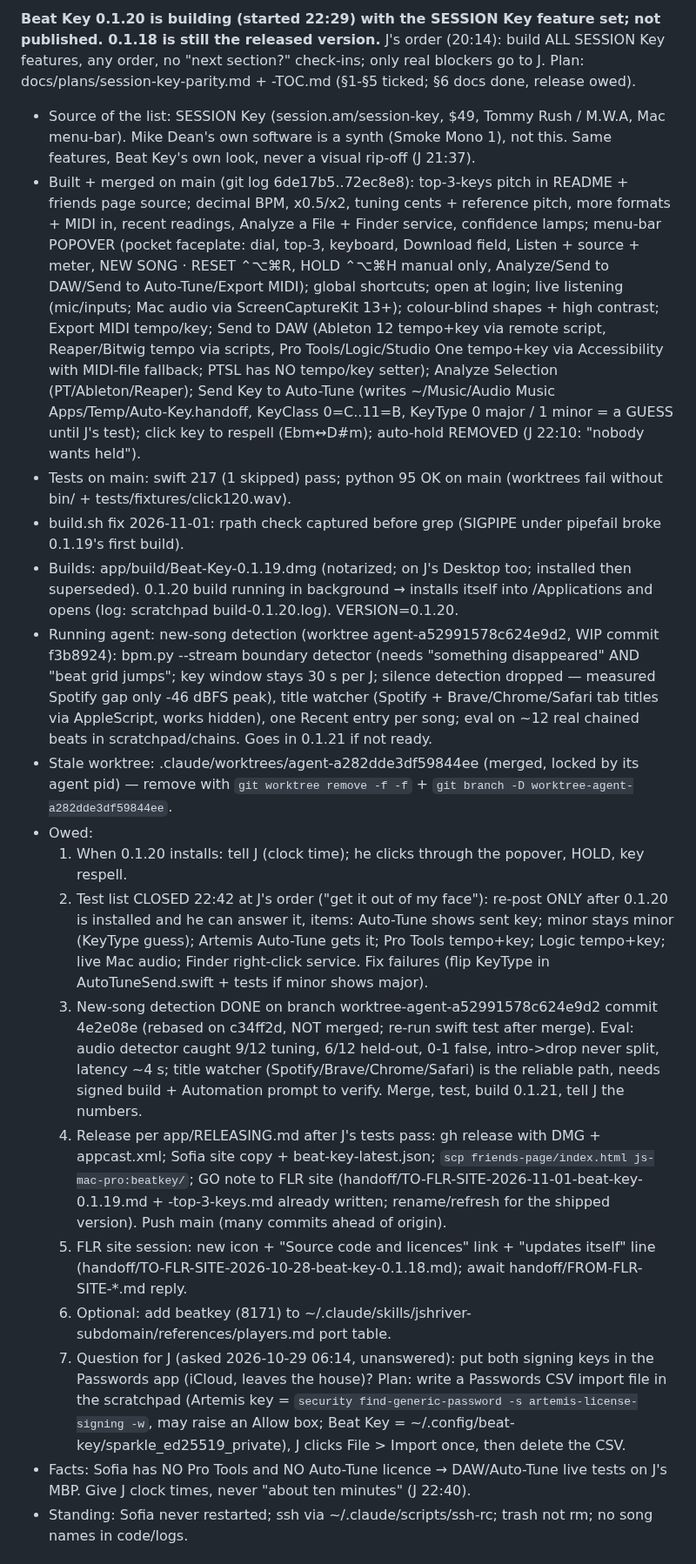
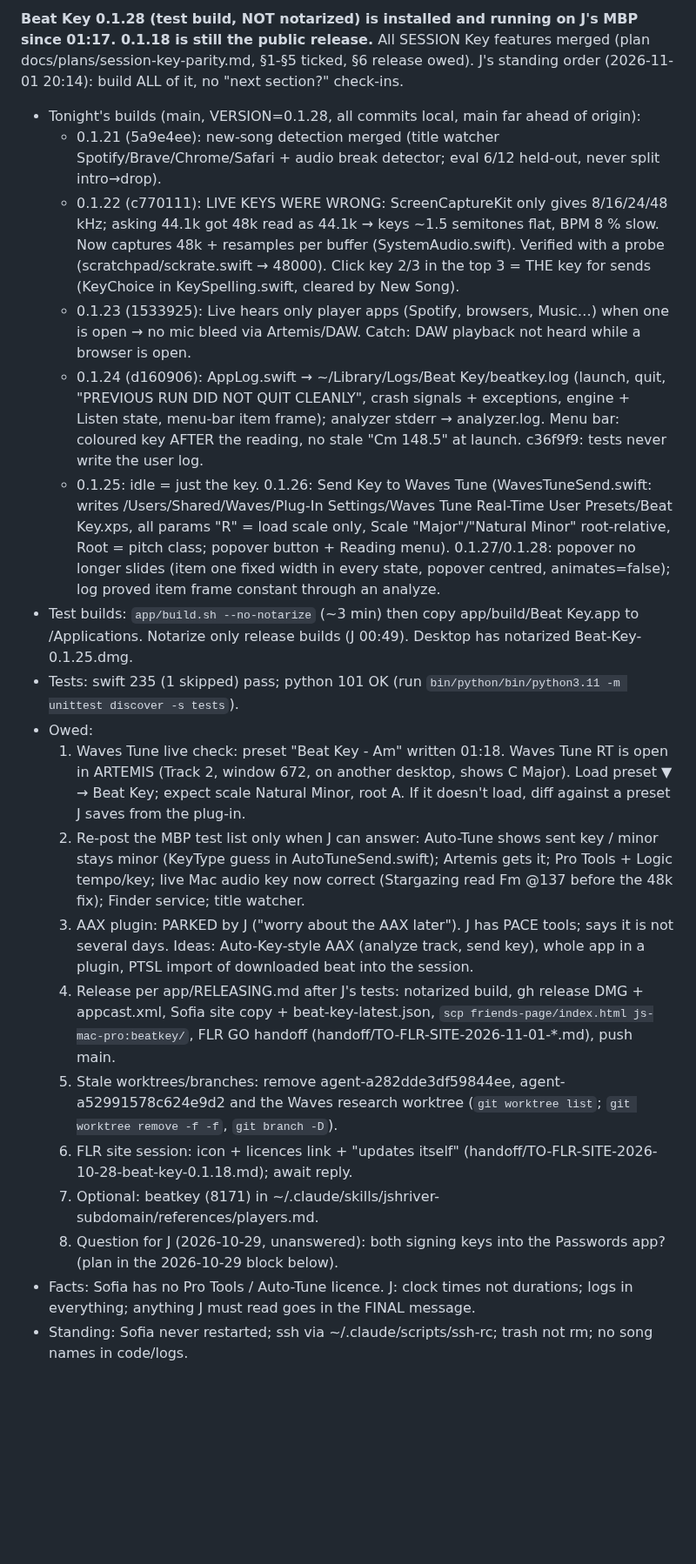
Before and after one commit to thuhmadhatter42/beat_dl, a Markdown page: PICKUP.md, the part around one of its changes. Shown at 87% size. Drawn GitHub-style; blank space fills up the shorter version.

Commit message:
Save state: 0.1.28 test build, live key fix, logs, Waves Tune send
Co-Authored-By: Claude Opus 5.5 <noreply@anthropic.com>
Claude-Session: https://claude.ai/code/session_011ktq6HLVLMpCKyR5U4mHWx

```diff
--- a/PICKUP.md
+++ b/PICKUP.md
@@ -4,21 +4,23 @@
 
-**Beat Key 0.1.20 is building (started 22:29) with the SESSION Key feature set; not published. 0.1.18 is still the released version.** J's order (20:14): build ALL SESSION Key features, any order, no "next section?" check-ins; only real blockers go to J. Plan: docs/plans/session-key-parity.md + -TOC.md (§1-§5 ticked; §6 docs done, release owed).
-- Source of the list: SESSION Key (session.am/session-key, $49, Tommy Rush / M.W.A, Mac menu-bar). Mike Dean's own software is a synth (Smoke Mono 1), not this. Same features, Beat Key's own look, never a visual rip-off (J 21:37).
-- Built + merged on main (git log 6de17b5..72ec8e8): top-3-keys pitch in README + friends page source; decimal BPM, x0.5/x2, tuning cents + reference pitch, more formats + MIDI in, recent readings, Analyze a File + Finder service, confidence lamps; menu-bar POPOVER (pocket faceplate: dial, top-3, keyboard, Download field, Listen + source + meter, NEW SONG · RESET ⌃⌥⌘R, HOLD ⌃⌥⌘H manual only, Analyze/Send to DAW/Send to Auto-Tune/Export MIDI); global shortcuts; open at login; live listening (mic/inputs; Mac audio via ScreenCaptureKit 13+); colour-blind shapes + high contrast; Export MIDI tempo/key; Send to DAW (Ableton 12 tempo+key via remote script, Reaper/Bitwig tempo via scripts, Pro Tools/Logic/Studio One tempo+key via Accessibility with MIDI-file fallback; PTSL has NO tempo/key setter); Analyze Selection (PT/Ableton/Reaper); Send Key to Auto-Tune (writes ~/Music/Audio Music Apps/Temp/Auto-Key.handoff, KeyClass 0=C..11=B, KeyType 0 major / 1 minor = a GUESS until J's test); click key to respell (Ebm↔D#m); auto-hold REMOVED (J 22:10: "nobody wants held").
-- Tests on main: swift 217 (1 skipped) pass; python 95 OK on main (worktrees fail without bin/ + tests/fixtures/click120.wav).
-- build.sh fix 2026-11-01: rpath check captured before grep (SIGPIPE under pipefail broke 0.1.19's first build).
-- Builds: app/build/Beat-Key-0.1.19.dmg (notarized; on J's Desktop too; installed then superseded). 0.1.20 build running in background → installs itself into /Applications and opens (log: scratchpad build-0.1.20.log). VERSION=0.1.20.
-- Running agent: new-song detection (worktree agent-a52991578c624e9d2, WIP commit f3b8924): bpm.py --stream boundary detector (needs "something disappeared" AND "beat grid jumps"; key window stays 30 s per J; silence detection dropped — measured Spotify gap only -46 dBFS peak), title watcher (Spotify + Brave/Chrome/Safari tab titles via AppleScript, works hidden), one Recent entry per song; eval on ~12 real chained beats in scratchpad/chains. Goes in 0.1.21 if not ready.
-- Stale worktree: .claude/worktrees/agent-a282dde3df59844ee (merged, locked by its agent pid) — remove with `git worktree remove -f -f` + `git branch -D worktree-agent-a282dde3df59844ee`.
+**Beat Key 0.1.28 (test build, NOT notarized) is installed and running on J's MBP since 01:17. 0.1.18 is still the public release.** All SESSION Key features merged (plan docs/plans/session-key-parity.md, §1-§5 ticked, §6 release owed). J's standing order (2026-11-01 20:14): build ALL of it, no "next section?" check-ins.
+- Tonight's builds (main, VERSION=0.1.28, all commits local, main far ahead of origin):
+  - 0.1.21 (5a9e4ee): new-song detection merged (title watcher Spotify/Brave/Chrome/Safari + audio break detector; eval 6/12 held-out, never split intro→drop).
+  - 0.1.22 (c770111): LIVE KEYS WERE WRONG: ScreenCaptureKit only gives 8/16/24/48 kHz; asking 44.1k got 48k read as 44.1k → keys ~1.5 semitones flat, BPM 8 % slow. Now captures 48k + resamples per buffer (SystemAudio.swift). Verified with a probe (scratchpad/sckrate.swift → 48000). Click key 2/3 in the top 3 = THE key for sends (KeyChoice in KeySpelling.swift, cleared by New Song).
+  - 0.1.23 (1533925): Live hears only player apps (Spotify, browsers, Music…) when one is open → no mic bleed via Artemis/DAW. Catch: DAW playback not heard while a browser is open.
+  - 0.1.24 (d160906): AppLog.swift → ~/Library/Logs/Beat Key/beatkey.log (launch, quit, "PREVIOUS RUN DID NOT QUIT CLEANLY", crash signals + exceptions, engine + Listen state, menu-bar item frame); analyzer stderr → analyzer.log. Menu bar: coloured key AFTER the reading, no stale "Cm 148.5" at launch. c36f9f9: tests never write the user log.
+  - 0.1.25: idle = just the key. 0.1.26: Send Key to Waves Tune (WavesTuneSend.swift: writes /Users/Shared/Waves/Plug-In Settings/Waves Tune Real-Time User Presets/Beat Key.xps, all params "R" = load scale only, Scale "Major"/"Natural Minor" root-relative, Root = pitch class; popover button + Reading menu). 0.1.27/0.1.28: popover no longer slides (item one fixed width in every state, popover centred, animates=false); log proved item frame constant through an analyze.
+- Test builds: `app/build.sh --no-notarize` (~3 min) then copy app/build/Beat Key.app to /Applications. Notarize only release builds (J 00:49). Desktop has notarized Beat-Key-0.1.25.dmg.
+- Tests: swift 235 (1 skipped) pass; python 101 OK (run `bin/python/bin/python3.11 -m unittest discover -s tests`).
 - Owed:
-  1. When 0.1.20 installs: tell J (clock time); he clicks through the popover, HOLD, key respell.
-  2. Test list CLOSED 22:42 at J's order ("get it out of my face"): re-post ONLY after 0.1.20 is installed and he can answer it, items: Auto-Tune shows sent key; minor stays minor (KeyType guess); Artemis Auto-Tune gets it; Pro Tools tempo+key; Logic tempo+key; live Mac audio; Finder right-click service. Fix failures (flip KeyType in AutoTuneSend.swift + tests if minor shows major).
-  3. New-song detection DONE on branch worktree-agent-a52991578c624e9d2 commit 4e2e08e (rebased on c34ff2d, NOT merged; re-run swift test after merge). Eval: audio detector caught 9/12 tuning, 6/12 held-out, 0-1 false, intro->drop never split, latency ~4 s; title watcher (Spotify/Brave/Chrome/Safari) is the reliable path, needs signed build + Automation prompt to verify. Merge, test, build 0.1.21, tell J the numbers.
-  4. Release per app/RELEASING.md after J's tests pass: gh release with DMG + appcast.xml; Sofia site copy + beat-key-latest.json; `scp friends-page/index.html js-mac-pro:beatkey/`; GO note to FLR site (handoff/TO-FLR-SITE-2026-11-01-beat-key-0.1.19.md + -top-3-keys.md already written; rename/refresh for the shipped version). Push main (many commits ahead of origin).
-  5. FLR site session: new icon + "Source code and licences" link + "updates itself" line (handoff/TO-FLR-SITE-2026-10-28-beat-key-0.1.18.md); await handoff/FROM-FLR-SITE-*.md reply.
-  6. Optional: add beatkey (8171) to ~/.claude/skills/jshriver-subdomain/references/players.md port table.
-  7. Question for J (asked 2026-10-29 06:14, unanswered): put both signing keys in the Passwords app (iCloud, leaves the house)? Plan: write a Passwords CSV import file in the scratchpad (Artemis key = `security find-generic-password -s artemis-license-signing -w`, may raise an Allow box; Beat Key = ~/.config/beat-key/sparkle_ed25519_private), J clicks File > Import once, then delete the CSV.
-- Facts: Sofia has NO Pro Tools and NO Auto-Tune licence → DAW/Auto-Tune live tests on J's MBP. Give J clock times, never "about ten minutes" (J 22:40).
+  1. Waves Tune live check: preset "Beat Key - Am" written 01:18. Waves Tune RT is open in ARTEMIS (Track 2, window 672, on another desktop, shows C Major). Load preset ▼ → Beat Key; expect scale Natural Minor, root A. If it doesn't load, diff against a preset J saves from the plug-in.
+  2. Re-post the MBP test list only when J can answer: Auto-Tune shows sent key / minor stays minor (KeyType guess in AutoTuneSend.swift); Artemis gets it; Pro Tools + Logic tempo/key; live Mac audio key now correct (Stargazing read Fm @137 before the 48k fix); Finder service; title watcher.
+  3. AAX plugin: PARKED by J ("worry about the AAX later"). J has PACE tools; says it is not several days. Ideas: Auto-Key-style AAX (analyze track, send key), whole app in a plugin, PTSL import of downloaded beat into the session.
+  4. Release per app/RELEASING.md after J's tests: notarized build, gh release DMG + appcast.xml, Sofia site copy + beat-key-latest.json, `scp friends-page/index.html js-mac-pro:beatkey/`, FLR GO handoff (handoff/TO-FLR-SITE-2026-11-01-*.md), push main.
+  5. Stale worktrees/branches: remove agent-a282dde3df59844ee, agent-a52991578c624e9d2 and the Waves research worktree (`git worktree list`; `git worktree remove -f -f`, `git branch -D`).
+  6. FLR site session: icon + licences link + "updates itself" (handoff/TO-FLR-SITE-2026-10-28-beat-key-0.1.18.md); await reply.
+  7. Optional: beatkey (8171) in ~/.claude/skills/jshriver-subdomain/references/players.md.
+  8. Question for J (2026-10-29, unanswered): both signing keys into the Passwords app? (plan in the 2026-10-29 block below).
+- Facts: Sofia has no Pro Tools / Auto-Tune licence. J: clock times not durations; logs in everything; anything J must read goes in the FINAL message.
 - Standing: Sofia never restarted; ssh via ~/.claude/scripts/ssh-rc; trash not rm; no song names in code/logs.
 
 ## STATE — 2026-10-29 06:15 (superseded by the block above)
```
Also changed, not shown: other parts of PICKUP.md (+1 -1 lines).
